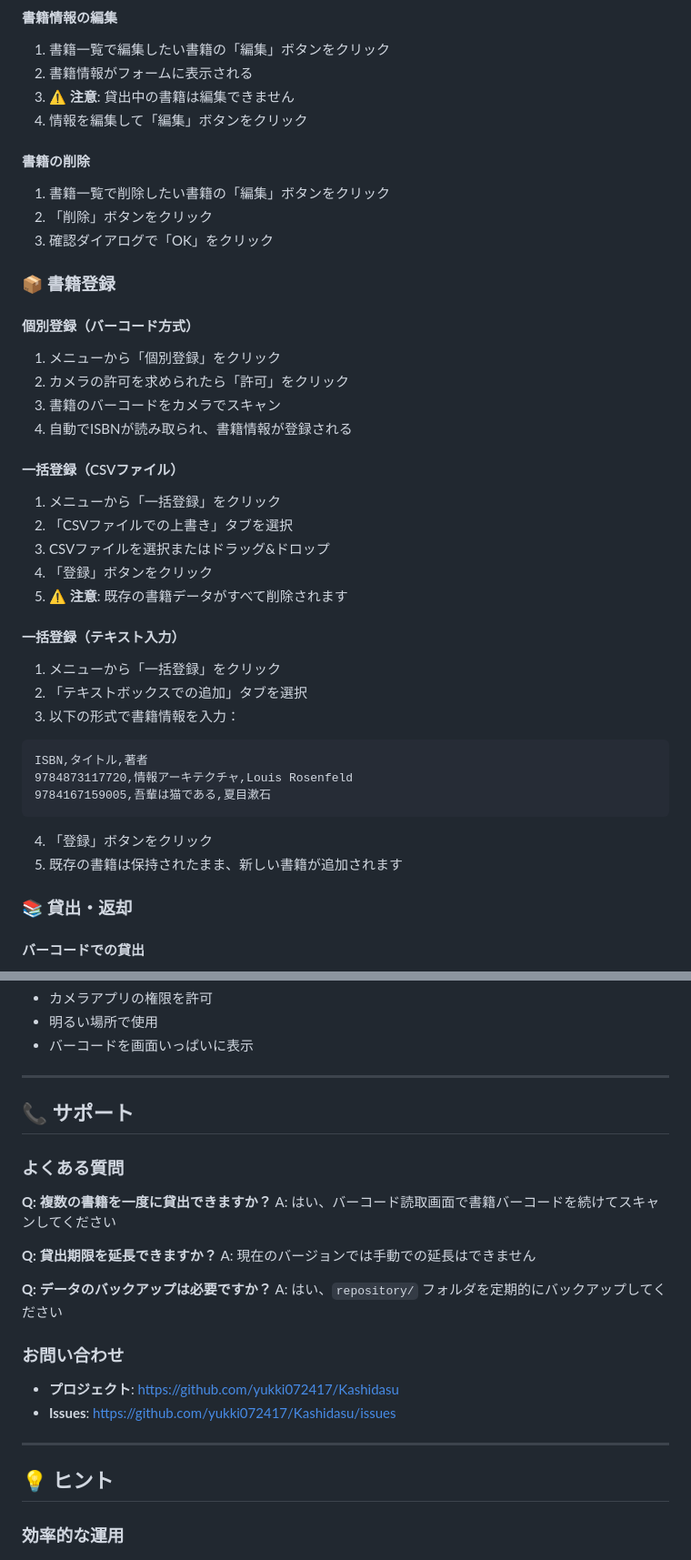
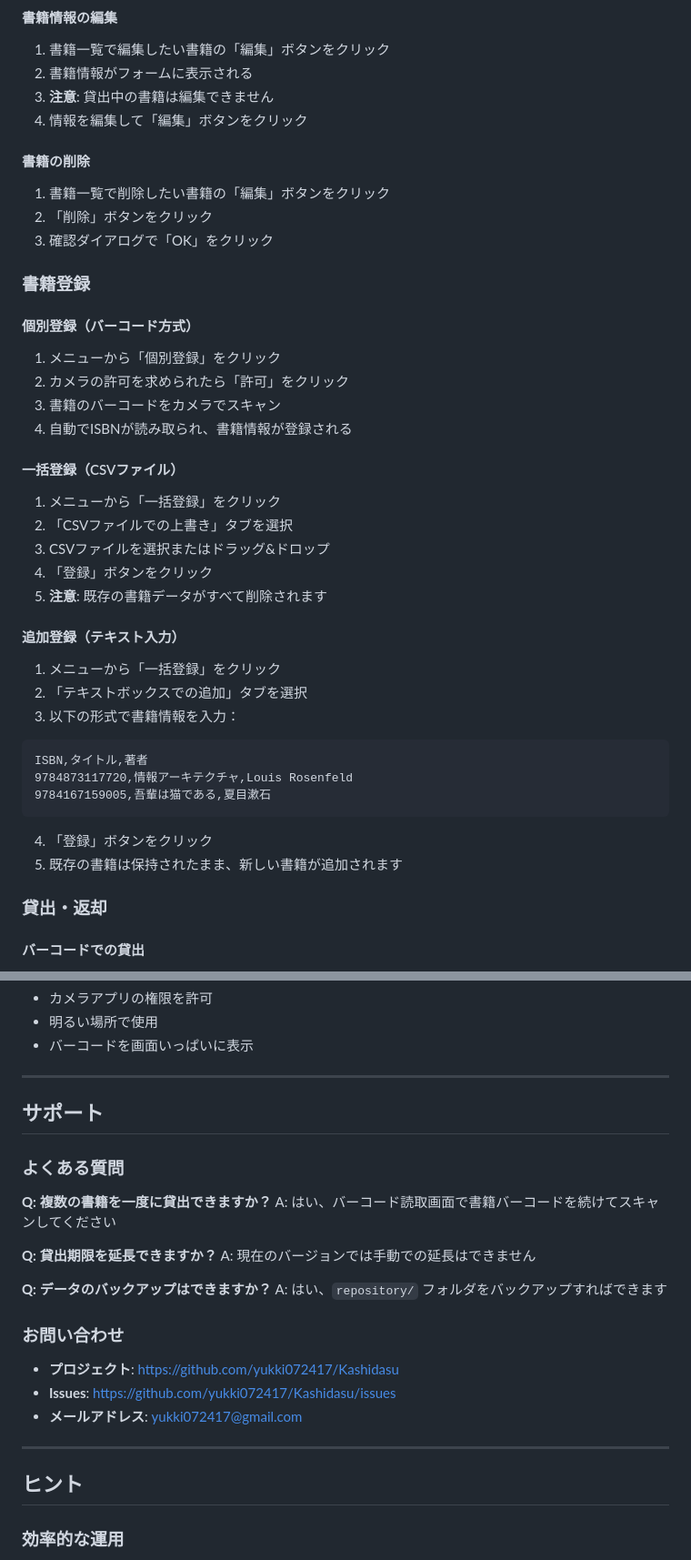
Before and after one commit to yukki072417/Kashidasu, a Markdown page: docs/usage.md, 2 parts joined by grey strips. Shown: that part at 91% size. GitHub-like rendering.

```diff
--- a/docs/usage.md
+++ b/docs/usage.md
@@ -64,7 +64,7 @@ https://localhost
 
 1. 書籍一覧で編集したい書籍の「編集」ボタンをクリック
 2. 書籍情報がフォームに表示される
-3. ⚠️ **注意**: 貸出中の書籍は編集できません
+3. **注意**: 貸出中の書籍は編集できません
 4. 情報を編集して「編集」ボタンをクリック
 
 #### 書籍の削除
@@ -73,7 +73,7 @@ https://localhost
 2. 「削除」ボタンをクリック
 3. 確認ダイアログで「OK」をクリック
 
-### 📦 書籍登録
+### 書籍登録
 
 #### 個別登録（バーコード方式）
 
@@ -88,9 +88,9 @@ https://localhost
 2. 「CSVファイルでの上書き」タブを選択
 3. CSVファイルを選択またはドラッグ&ドロップ
 4. 「登録」ボタンをクリック
-5. ⚠️ **注意**: 既存の書籍データがすべて削除されます
+5. **注意**: 既存の書籍データがすべて削除されます
 
-#### 一括登録（テキスト入力）
+#### 追加登録（テキスト入力）
 
 1. メニューから「一括登録」をクリック
 2. 「テキストボックスでの追加」タブを選択
@@ -105,7 +105,7 @@ ISBN,タイトル,著者
 4. 「登録」ボタンをクリック
 5. 既存の書籍は保持されたまま、新しい書籍が追加されます
 
-### 📚 貸出・返却
+### 貸出・返却
 
 #### バーコードでの貸出
 
@@ -236,7 +217,7 @@ lsof -i :443                # macOS/Linux
 
 ---
 
-## 📞 サポート
+## サポート
 
 ### よくある質問
 
@@ -246,17 +227,18 @@ A: はい、バーコード読取画面で書籍バーコードを続けてス
 **Q: 貸出期限を延長できますか？**
 A: 現在のバージョンでは手動での延長はできません
 
-**Q: データのバックアップは必要ですか？**
-A: はい、`repository/` フォルダを定期的にバックアップしてください
+**Q: データのバックアップはできますか？**
+A: はい、`repository/` フォルダをバックアップすればできます
 
 ### お問い合わせ
 
 - **プロジェクト**: https://github.com/yukki072417/Kashidasu
 - **Issues**: https://github.com/yukki072417/Kashidasu/issues
+- **メールアドレス**: yukki072417@gmail.com
 
 ---
 
-## 💡 ヒント
+## ヒント
 
 ### 効率的な運用
 
```
Also changed, not shown: other parts of docs/usage.md (+10 -35 lines), docs/README.md (+2 -0 lines), docs/images/KashidasuLogo.png, 2 other files.
